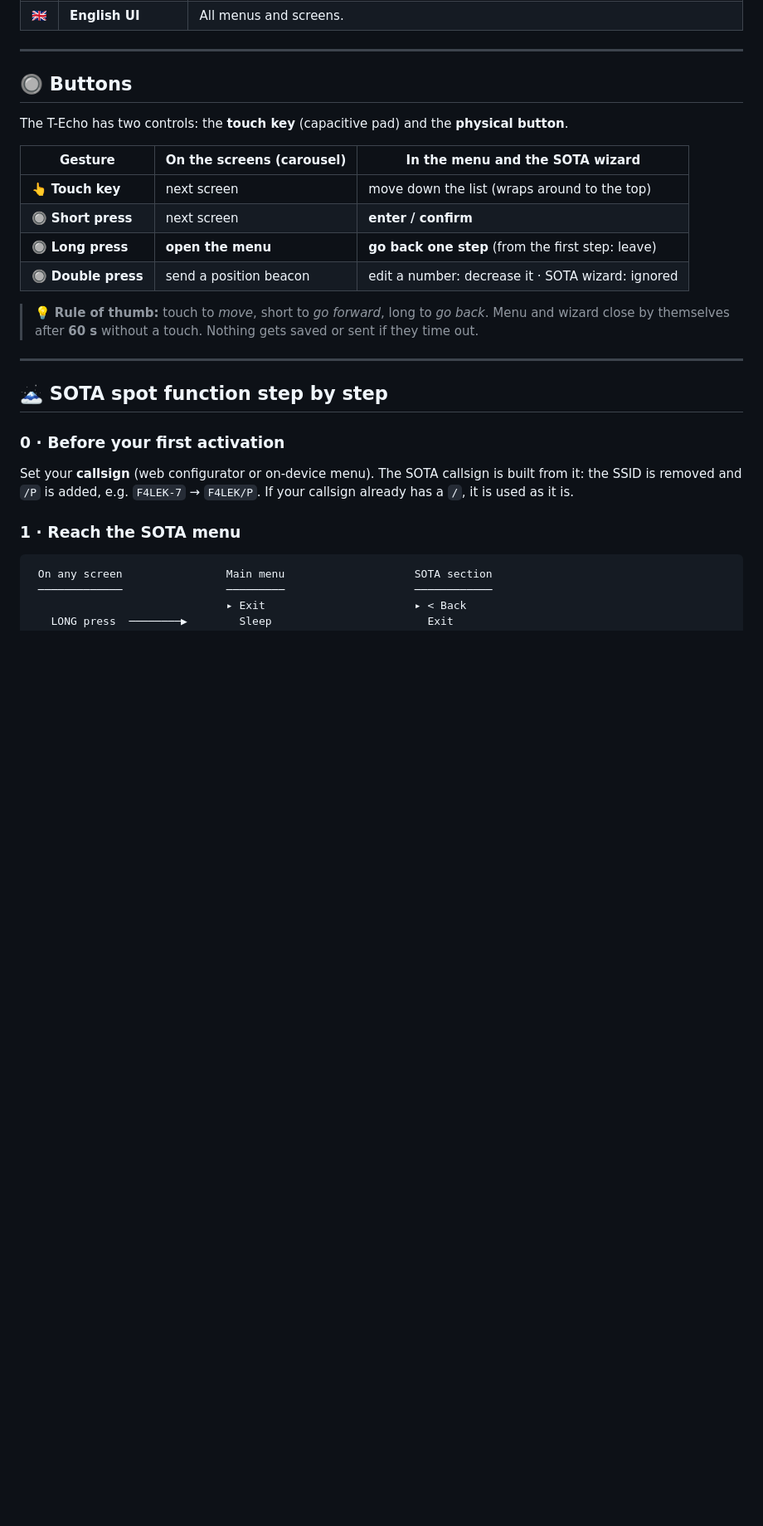
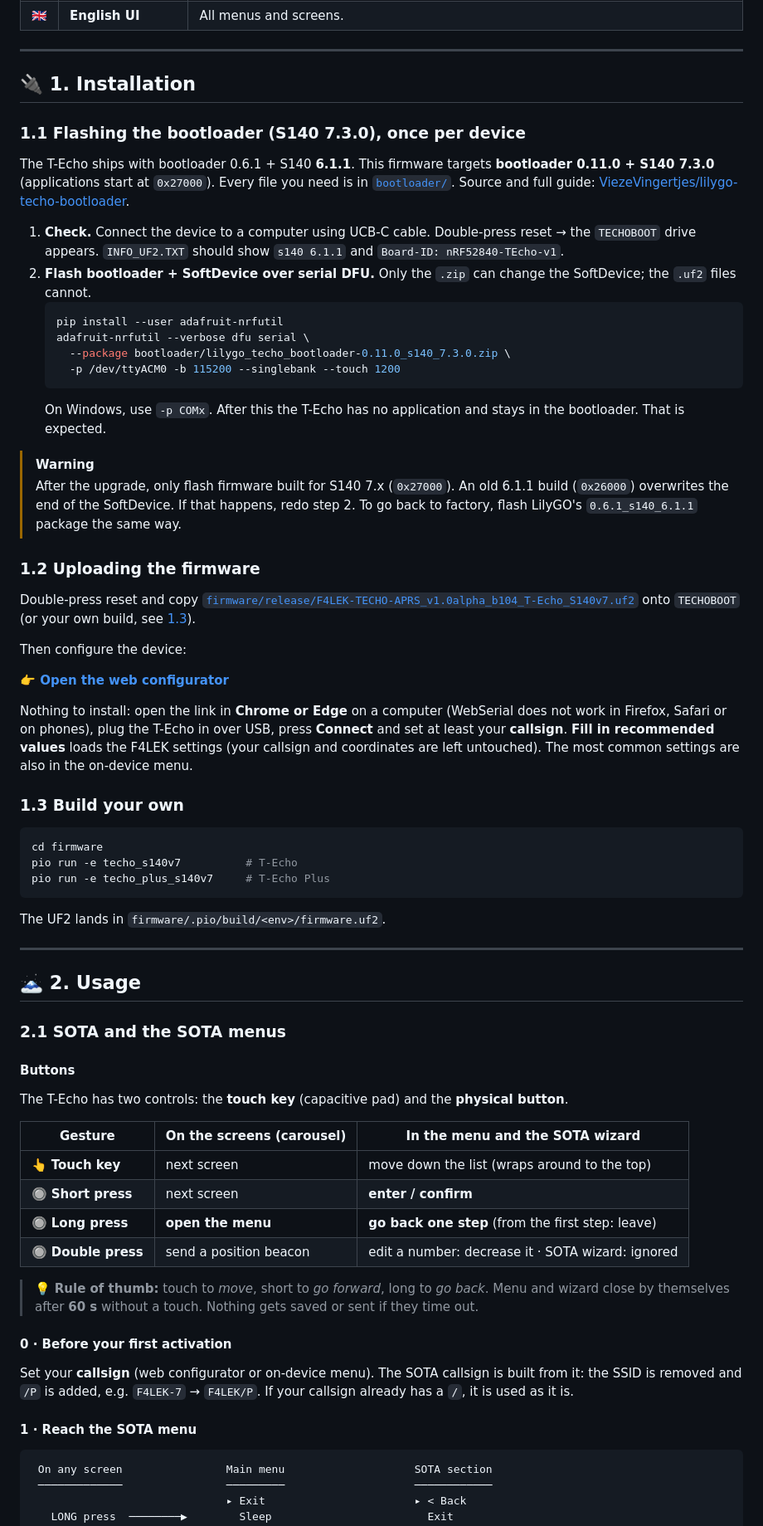
Before and after one commit to remy33140/F4LEK-TECHO-APRS, a Markdown page: README.md, the part around one of its changes. Shown at 83% size. Drawn GitHub-style; blank space fills up the shorter version.

Commit message:
README: reorganize into Installation / Usage / Licence
Co-Authored-By: Claude Opus 5.5 <noreply@anthropic.com>

````diff
--- a/README.md
+++ b/README.md
@@ -47,7 +44,66 @@ and the web configurator. All credit for that goes to EA2OY.
 
 ---
 
-## 🔘 Buttons
+## 🔌 1. Installation
+
+### 1.1 Flashing the bootloader (S140 7.3.0), once per device
+
+The T-Echo ships with bootloader 0.6.1 + S140 **6.1.1**. This firmware targets
+**bootloader 0.11.0 + S140 7.3.0** (applications start at `0x27000`). Every file you
+need is in [`bootloader/`](bootloader/). Source and full guide:
+[ViezeVingertjes/lilygo-techo-bootloader](https://github.com/ViezeVingertjes/lilygo-techo-bootloader).
+
+1. **Check.** Connect the device to a computer using UCB-C cable. Double-press reset → the `TECHOBOOT` drive appears. `INFO_UF2.TXT` should
+   show `s140 6.1.1` and `Board-ID: nRF52840-TEcho-v1`.
+2. **Flash bootloader + SoftDevice over serial DFU.** Only the `.zip` can change the
+   SoftDevice; the `.uf2` files cannot.
+   ```bash
+   pip install --user adafruit-nrfutil
+   adafruit-nrfutil --verbose dfu serial \
+     --package bootloader/lilygo_techo_bootloader-0.11.0_s140_7.3.0.zip \
+     -p /dev/ttyACM0 -b 115200 --singlebank --touch 1200
+   ```
+   On Windows, use `-p COMx`. After this the T-Echo has no application and stays in the
+   bootloader. That is expected.
+
+
+> [!WARNING]
+> After the upgrade, only flash firmware built for S140 7.x (`0x27000`). An old 6.1.1 build
+> (`0x26000`) overwrites the end of the SoftDevice. If that happens, redo step 2.
+> To go back to factory, flash LilyGO's `0.6.1_s140_6.1.1` package the same way.
+
+### 1.2 Uploading the firmware
+
+Double-press reset and copy
+[`firmware/release/F4LEK-TECHO-APRS_v1.0alpha_b104_T-Echo_S140v7.uf2`](firmware/release/F4LEK-TECHO-APRS_v1.0alpha_b104_T-Echo_S140v7.uf2)
+onto `TECHOBOOT` (or your own build, see [1.3](#13-build-your-own)).
+
+Then configure the device:
+
+**👉 [Open the web configurator](https://remy33140.github.io/F4LEK-TECHO-APRS/web/)**
+
+Nothing to install: open the link in **Chrome or Edge** on a computer (WebSerial does not work
+in Firefox, Safari or on phones), plug the T-Echo in over USB, press **Connect** and set at least
+your **callsign**. **Fill in recommended values** loads the F4LEK settings (your callsign and
+coordinates are left untouched). The most common settings are also in the on-device menu.
+
+### 1.3 Build your own
+
+```bash
+cd firmware
+pio run -e techo_s140v7          # T-Echo
+pio run -e techo_plus_s140v7     # T-Echo Plus
+```
+
+The UF2 lands in `firmware/.pio/build/<env>/firmware.uf2`.
+
+---
+
+## 🗻 2. Usage
+
+### 2.1 SOTA and the SOTA menus
+
+#### Buttons
 
 The T-Echo has two controls: the **touch key** (capacitive pad) and the **physical button**.
 
@@ -62,18 +118,13 @@ The T-Echo has two controls: the **touch key** (capacitive pad) and the **physic
 > Menu and wizard close by themselves after **60 s** without a touch. Nothing gets saved or sent
 > if they time out.
 
----
-
-## 🗻 SOTA spot function step by step
-
-
-### 0 · Before your first activation
+#### 0 · Before your first activation
 
 Set your **callsign** (web configurator or on-device menu). The SOTA callsign is built from it:
 the SSID is removed and `/P` is added, e.g. `F4LEK-7` → `F4LEK/P`.
 If your callsign already has a `/`, it is used as it is.
 
-### 1 · Reach the SOTA menu
+#### 1 · Reach the SOTA menu
 
 ```
  On any screen                Main menu                    SOTA section
````
Also changed, not shown: other parts of README.md (+13 -69 lines).
